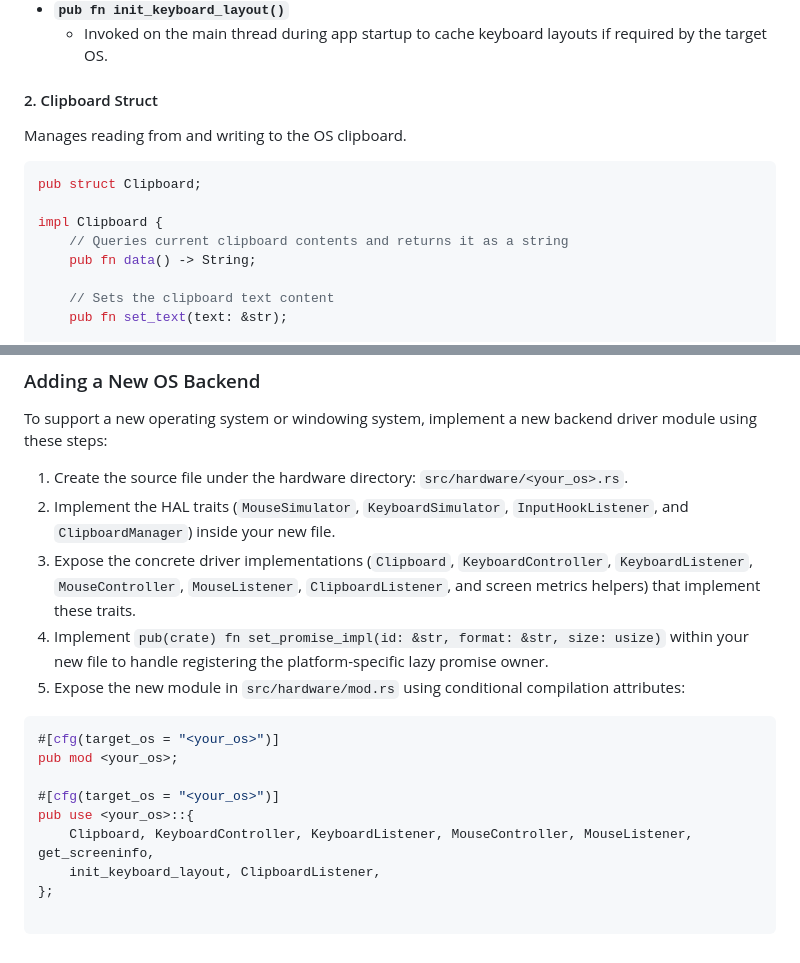
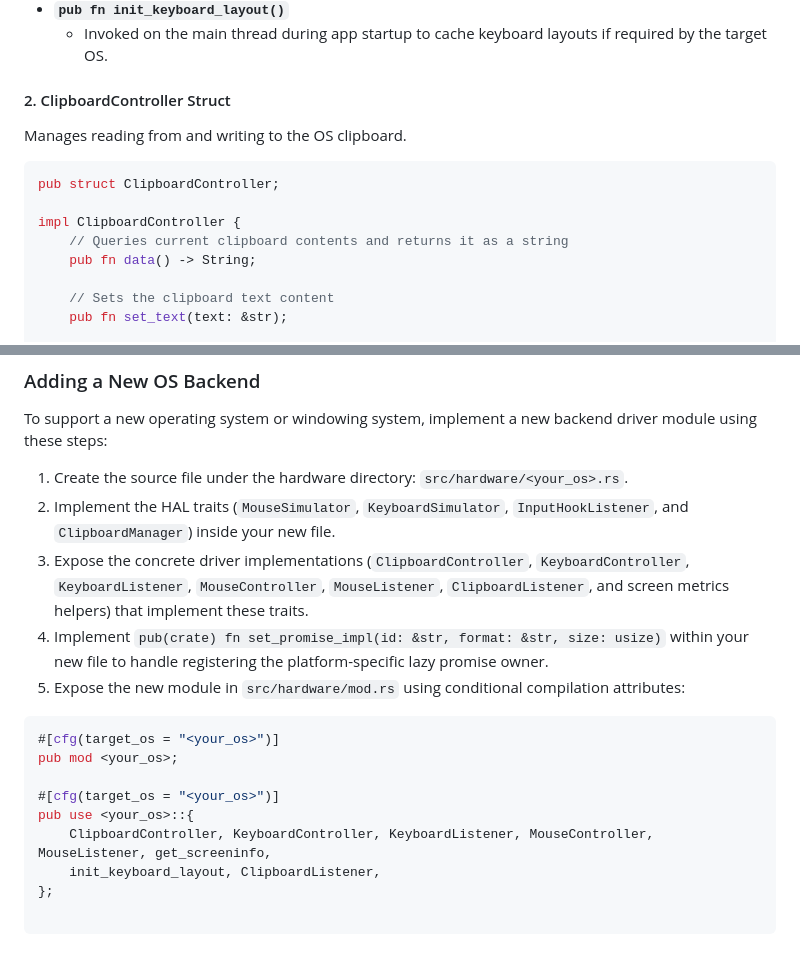
Before and after one commit to guyavrhm/flow, a Markdown page: ARCHITECTURE.md, 2 parts joined by grey strips. Rendered like a GitHub page.

Commit message:
docs(repo): update ARCHITECTURE.md

````diff
--- a/ARCHITECTURE.md
+++ b/ARCHITECTURE.md
@@ -228,12 +228,12 @@ Low-level OS FFI imports, Carbon/Quartz wrappers, and synchronous platform-speci
 * **`pub fn init_keyboard_layout()`**
   * Invoked on the main thread during app startup to cache keyboard layouts if required by the target OS.
 
-#### 2. Clipboard Struct
+#### 2. ClipboardController Struct
 Manages reading from and writing to the OS clipboard.
 ```rust
-pub struct Clipboard;
+pub struct ClipboardController;
 
-impl Clipboard {
+impl ClipboardController {
     // Queries current clipboard contents and returns it as a string
     pub fn data() -> String;
 
@@ -364,7 +364,7 @@ To support a new operating system or windowing system, implement a new backend d
 
 1. Create the source file under the hardware directory: `src/hardware/<your_os>.rs`.
 2. Implement the HAL traits (`MouseSimulator`, `KeyboardSimulator`, `InputHookListener`, and `ClipboardManager`) inside your new file.
-3. Expose the concrete driver implementations (`Clipboard`, `KeyboardController`, `KeyboardListener`, `MouseController`, `MouseListener`, `ClipboardListener`, and screen metrics helpers) that implement these traits.
+3. Expose the concrete driver implementations (`ClipboardController`, `KeyboardController`, `KeyboardListener`, `MouseController`, `MouseListener`, `ClipboardListener`, and screen metrics helpers) that implement these traits.
 4. Implement `pub(crate) fn set_promise_impl(id: &str, format: &str, size: usize)` within your new file to handle registering the platform-specific lazy promise owner.
 5. Expose the new module in `src/hardware/mod.rs` using conditional compilation attributes:
 
@@ -374,6 +374,6 @@ pub mod <your_os>;
 
 #[cfg(target_os = "<your_os>")]
 pub use <your_os>::{
-    Clipboard, KeyboardController, KeyboardListener, MouseController, MouseListener, get_screeninfo,
+    ClipboardController, KeyboardController, KeyboardListener, MouseController, MouseListener, get_screeninfo,
     init_keyboard_layout, ClipboardListener,
 };
````
